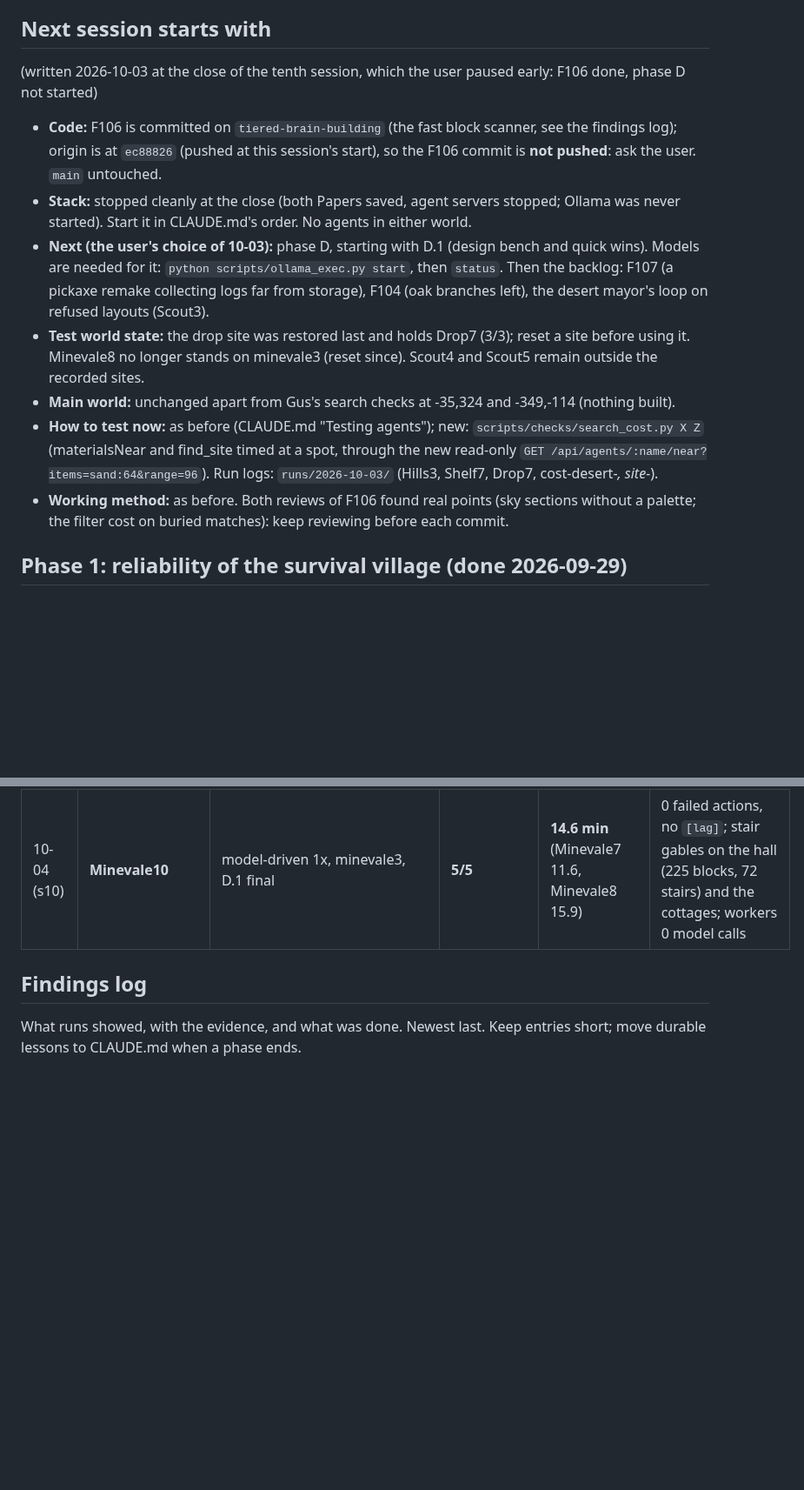
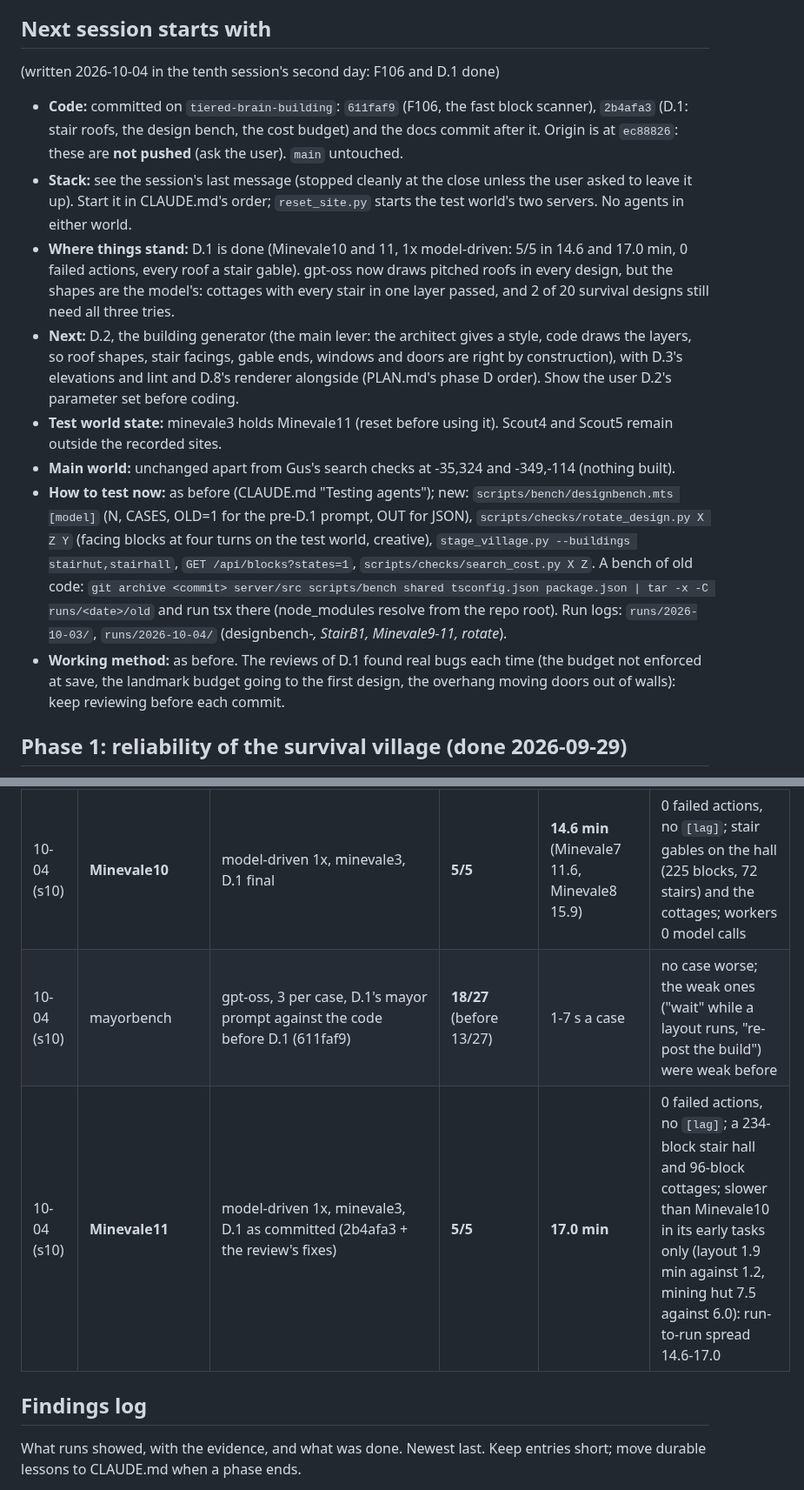
Before and after one commit to delphium226/MCAISandbox, a Markdown page: docs/PLAN.md, 2 parts joined by grey strips. Shown at 87% size. Drawn GitHub-style; blank space fills up the shorter version.

Commit message:
D.1 runs and handover: Minevale11, mayorbench before and after
Co-Authored-By: Claude Opus 5.5 <noreply@anthropic.com>

```diff
--- a/docs/PLAN.md
+++ b/docs/PLAN.md
@@ -20,23 +20,30 @@ done**. It changes as we learn: see "Keeping this plan honest" at the end.
 
 ## Next session starts with
 
-(written 2026-10-03 at the close of the tenth session, which the user paused early: F106 done, phase D not started)
+(written 2026-10-04 in the tenth session's second day: F106 and D.1 done)
 
-- **Code:** F106 is committed on `tiered-brain-building` (the fast block scanner, see the findings log); origin is at
-  `ec88826` (pushed at this session's start), so the F106 commit is **not pushed**: ask the user. `main` untouched.
-- **Stack:** stopped cleanly at the close (both Papers saved, agent servers stopped; Ollama was never started). Start it
-  in CLAUDE.md's order. No agents in either world.
-- **Next (the user's choice of 10-03):** phase D, starting with D.1 (design bench and quick wins). Models are needed
-  for it: `python scripts/ollama_exec.py start`, then `status`. Then the backlog: F107 (a pickaxe remake collecting logs
-  far from storage), F104 (oak branches left), the desert mayor's loop on refused layouts (Scout3).
-- **Test world state:** the drop site was restored last and holds Drop7 (3/3); reset a site before using it. Minevale8
-  no longer stands on minevale3 (reset since). Scout4 and Scout5 remain outside the recorded sites.
+- **Code:** committed on `tiered-brain-building`: `611faf9` (F106, the fast block scanner), `2b4afa3` (D.1: stair roofs,
+  the design bench, the cost budget) and the docs commit after it. Origin is at `ec88826`: these are **not pushed**
+  (ask the user). `main` untouched.
+- **Stack:** see the session's last message (stopped cleanly at the close unless the user asked to leave it up). Start it
+  in CLAUDE.md's order; `reset_site.py` starts the test world's two servers. No agents in either world.
+- **Where things stand:** D.1 is done (Minevale10 and 11, 1x model-driven: 5/5 in 14.6 and 17.0 min, 0 failed
+  actions, every roof a stair gable). gpt-oss now draws pitched roofs in every design, but the shapes are the model's:
+  cottages with every stair in one layer passed, and 2 of 20 survival designs still need all three tries.
+- **Next:** D.2, the building generator (the main lever: the architect gives a style, code draws the layers, so roof
+  shapes, stair facings, gable ends, windows and doors are right by construction), with D.3's elevations and lint and
+  D.8's renderer alongside (PLAN.md's phase D order). Show the user D.2's parameter set before coding.
+- **Test world state:** minevale3 holds Minevale11 (reset before using it). Scout4 and Scout5 remain outside the
+  recorded sites.
 - **Main world:** unchanged apart from Gus's search checks at -35,324 and -349,-114 (nothing built).
-- **How to test now:** as before (CLAUDE.md "Testing agents"); new: `scripts/checks/search_cost.py X Z` (materialsNear
-  and find_site timed at a spot, through the new read-only `GET /api/agents/:name/near?items=sand:64&range=96`). Run
-  logs: `runs/2026-10-03/` (Hills3, Shelf7, Drop7, cost-desert-*, site-*).
-- **Working method:** as before. Both reviews of F106 found real points (sky sections without a palette; the filter
-  cost on buried matches): keep reviewing before each commit.
+- **How to test now:** as before (CLAUDE.md "Testing agents"); new: `scripts/bench/designbench.mts [model]` (N, CASES,
+  OLD=1 for the pre-D.1 prompt, OUT for JSON), `scripts/checks/rotate_design.py X Z Y` (facing blocks at four turns on
+  the test world, creative), `stage_village.py --buildings stairhut,stairhall`, `GET /api/blocks?states=1`,
+  `scripts/checks/search_cost.py X Z`. A bench of old code: `git archive <commit> server/src scripts/bench shared
+  tsconfig.json package.json | tar -x -C runs/<date>/old` and run tsx there (node_modules resolve from the repo root).
+  Run logs: `runs/2026-10-03/`, `runs/2026-10-04/` (designbench-*, StairB1, Minevale9-11, rotate*).
+- **Working method:** as before. The reviews of D.1 found real bugs each time (the budget not enforced at save, the
+  landmark budget going to the first design, the overhang moving doors out of walls): keep reviewing before each commit.
 
 ## Phase 1: reliability of the survival village (done 2026-09-29)
 
@@ -751,6 +758,8 @@ One row per model-driven or staged run worth remembering. Time is to the last bu
 | 10-04 (s10) | designbench after (final) | gpt-oss, survival cases, all D.1 checks | 20/20 valid (9 after a retry) | 19-20 s a design | **20/20 stair roofs**; cottage 93 units, hall 172; the creative 11x11 hall case 6/10 before the solid-roof check (2 server errors) |
 | 10-04 (s10) | Minevale9 | model-driven 1x, minevale3, D.1 before the solid-roof check | **5/5** | 18.2 min | 0 failed actions, no `[lag]`; the hall's roof was solid (549 blocks, 253 units: F110), the cottage's stairs all in one layer |
 | 10-04 (s10) | **Minevale10** | model-driven 1x, minevale3, D.1 final | **5/5** | **14.6 min** (Minevale7 11.6, Minevale8 15.9) | 0 failed actions, no `[lag]`; stair gables on the hall (225 blocks, 72 stairs) and the cottages; workers 0 model calls |
+| 10-04 (s10) | mayorbench | gpt-oss, 3 per case, D.1's mayor prompt against the code before D.1 (611faf9) | **18/27** (before 13/27) | 1-7 s a case | no case worse; the weak ones ("wait" while a layout runs, "re-post the build") were weak before |
+| 10-04 (s10) | **Minevale11** | model-driven 1x, minevale3, D.1 as committed (2b4afa3 + the review's fixes) | **5/5** | **17.0 min** | 0 failed actions, no `[lag]`; a 234-block stair hall and 96-block cottages; slower than Minevale10 in its early tasks only (layout 1.9 min against 1.2, mining hut 7.5 against 6.0): run-to-run spread 14.6-17.0 |
 
 ## Findings log
 
```
